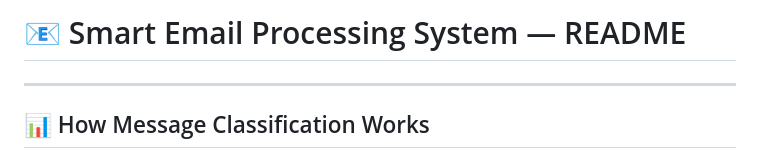
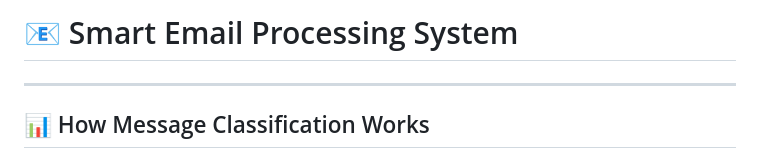
Before and after one commit to abhishekpuli12-netizen/email-processing-system, a Markdown page: README.md, the part around the change. GitHub-like rendering.

```diff
--- a/README.md
+++ b/README.md
@@ -1,4 +1,4 @@
-# 📧 Smart Email Processing System — README
+# 📧 Smart Email Processing System
 
 ---
 
```
